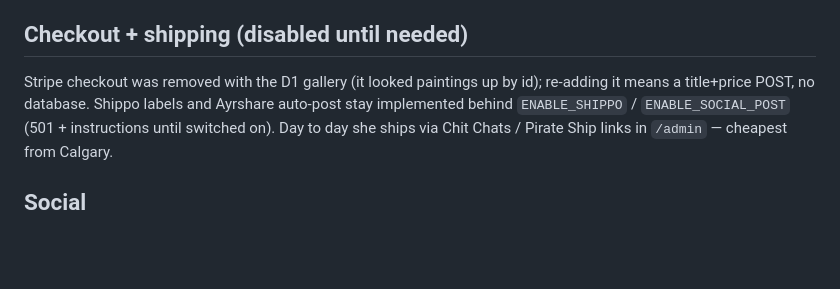
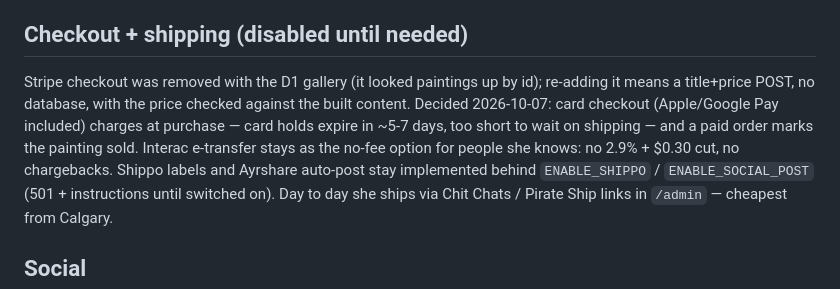
Before and after one commit to great-art-portfolio/art-website, a Markdown page: docs/DECISIONS.md, the part around the change. GitHub-like rendering; blank space fills up the shorter version.

Commit message:
Docs: Stripe checkout chosen, charge at purchase, e-transfer kept
Co-Authored-By: Claude Opus 5.5 (1M context) <noreply@anthropic.com>

```diff
--- a/docs/DECISIONS.md
+++ b/docs/DECISIONS.md
@@ -62,7 +62,12 @@ optional.
 ## Checkout + shipping (disabled until needed)
 
 Stripe checkout was removed with the D1 gallery (it looked paintings up
-by id); re-adding it means a title+price POST, no database. Shippo
+by id); re-adding it means a title+price POST, no database, with the
+price checked against the built content. Decided 2026-10-07: card
+checkout (Apple/Google Pay included) charges at purchase — card holds
+expire in ~5-7 days, too short to wait on shipping — and a paid order
+marks the painting sold. Interac e-transfer stays as the no-fee option
+for people she knows: no 2.9% + $0.30 cut, no chargebacks. Shippo
 labels and Ayrshare auto-post stay implemented behind `ENABLE_SHIPPO` /
 `ENABLE_SOCIAL_POST` (501 + instructions until switched on). Day to day
 she ships via Chit Chats / Pirate Ship links in `/admin` — cheapest
```
Also changed, not shown: docs/ROADMAP.md (+1 -1 lines).
